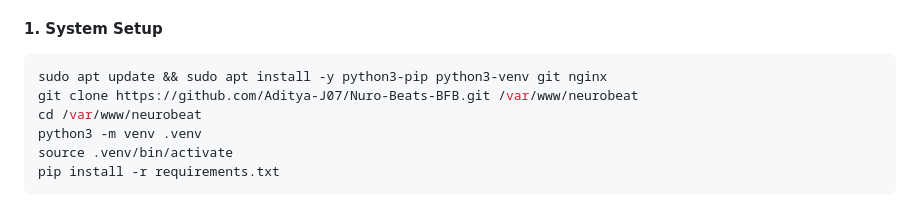
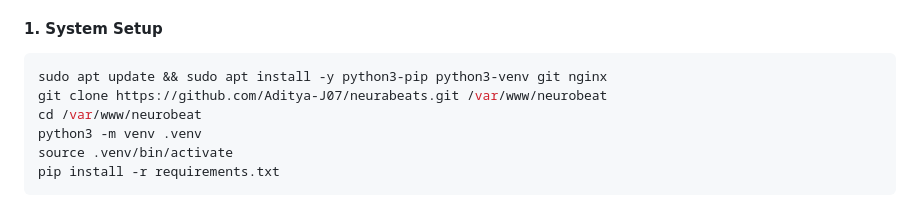
Before and after one commit to Aditya-J07/neurabeats, a Markdown page: INFRASTRUCTURE.md, the part around the change. Drawn GitHub-style.

````diff
--- a/INFRASTRUCTURE.md
+++ b/INFRASTRUCTURE.md
@@ -60,7 +60,7 @@ NeuroBeat utilizes a decoupled **Edge-Client / Cloud-Server** execution model:
 #### 1. System Setup
 ```bash
 sudo apt update && sudo apt install -y python3-pip python3-venv git nginx
-git clone https://github.com/Aditya-J07/Nuro-Beats-BFB.git /var/www/neurobeat
+git clone https://github.com/Aditya-J07/neurabeats.git /var/www/neurobeat
 cd /var/www/neurobeat
 python3 -m venv .venv
 source .venv/bin/activate
````
Also changed, not shown: README.md (+2 -2 lines).
